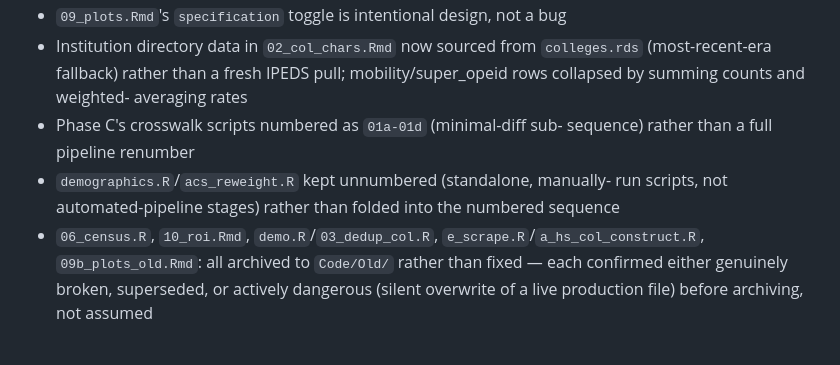
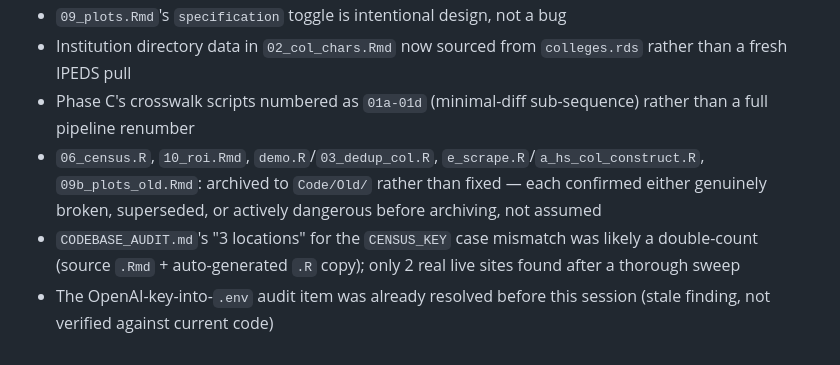
Before and after one commit to martensn/brain_drain, a Markdown page: HANDOFF.md, the part around one of its changes. GitHub-like rendering.

```diff
--- a/HANDOFF.md
+++ b/HANDOFF.md
@@ -87,15 +35,6 @@ Working tree clean, all committed and pushed to `origin/master`.
 - `09_plots.Rmd`'s `specification` toggle is intentional design, not a bug
-- Institution directory data in `02_col_chars.Rmd` now sourced from
-  `colleges.rds` (most-recent-era fallback) rather than a fresh IPEDS pull;
-  mobility/super_opeid rows collapsed by summing counts and weighted-
-  averaging rates
-- Phase C's crosswalk scripts numbered as `01a-01d` (minimal-diff sub-
-  sequence) rather than a full pipeline renumber
-- `demographics.R`/`acs_reweight.R` kept unnumbered (standalone, manually-
-  run scripts, not automated-pipeline stages) rather than folded into the
-  numbered sequence
-- `06_census.R`, `10_roi.Rmd`, `demo.R`/`03_dedup_col.R`,
-  `e_scrape.R`/`a_hs_col_construct.R`, `09b_plots_old.Rmd`: all archived to
-  `Code/Old/` rather than fixed — each confirmed either genuinely broken,
-  superseded, or actively dangerous (silent overwrite of a live production
-  file) before archiving, not assumed
+- Institution directory data in `02_col_chars.Rmd` now sourced from `colleges.rds` rather than a fresh IPEDS pull
+- Phase C's crosswalk scripts numbered as `01a-01d` (minimal-diff sub-sequence) rather than a full pipeline renumber
+- `06_census.R`, `10_roi.Rmd`, `demo.R`/`03_dedup_col.R`, `e_scrape.R`/`a_hs_col_construct.R`, `09b_plots_old.Rmd`: archived to `Code/Old/` rather than fixed — each confirmed either genuinely broken, superseded, or actively dangerous before archiving, not assumed
+- `CODEBASE_AUDIT.md`'s "3 locations" for the `CENSUS_KEY` case mismatch was likely a double-count (source `.Rmd` + auto-generated `.R` copy); only 2 real live sites found after a thorough sweep
+- The OpenAI-key-into-`.env` audit item was already resolved before this session (stale finding, not verified against current code)
```
Also changed, not shown: other parts of HANDOFF.md (+19 -71 lines).
